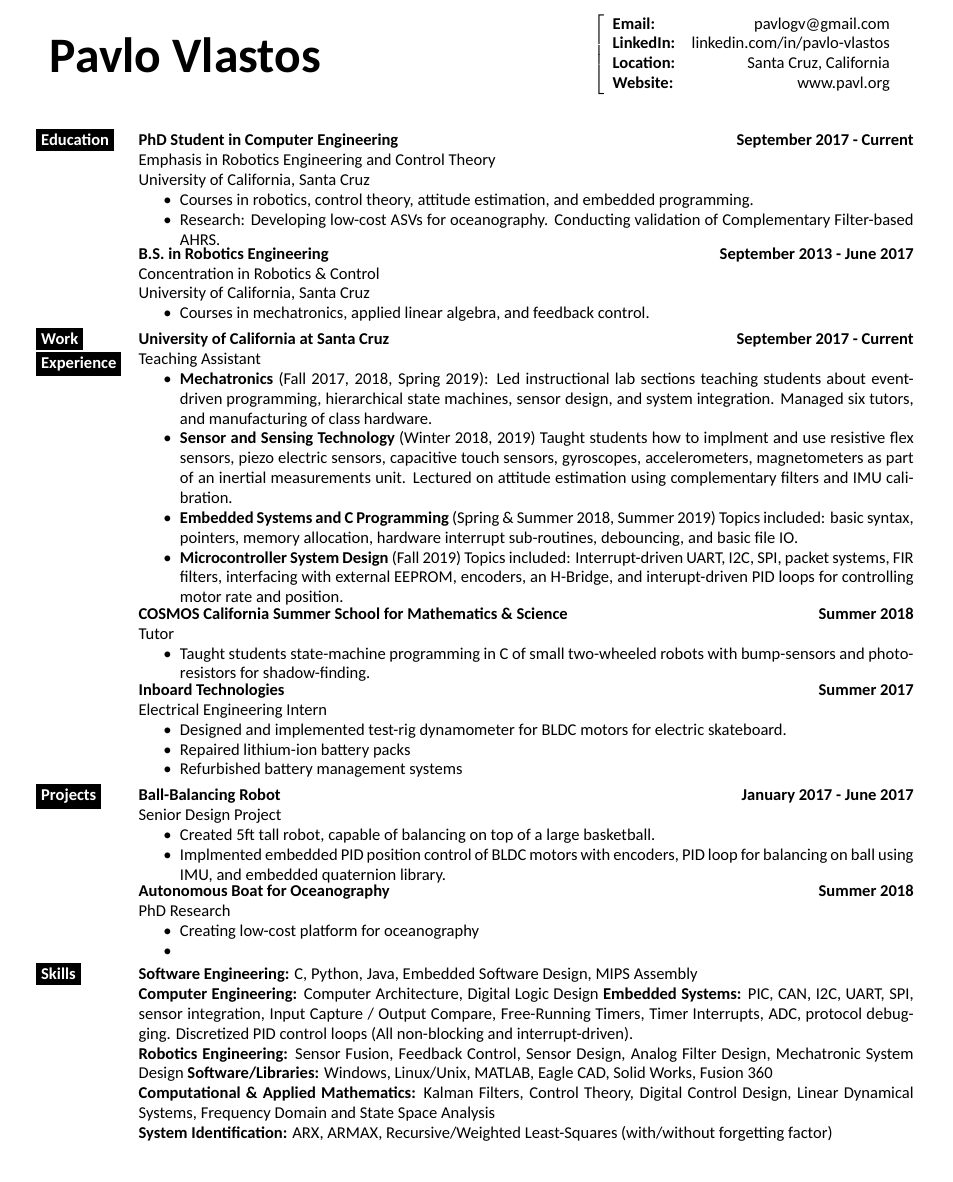
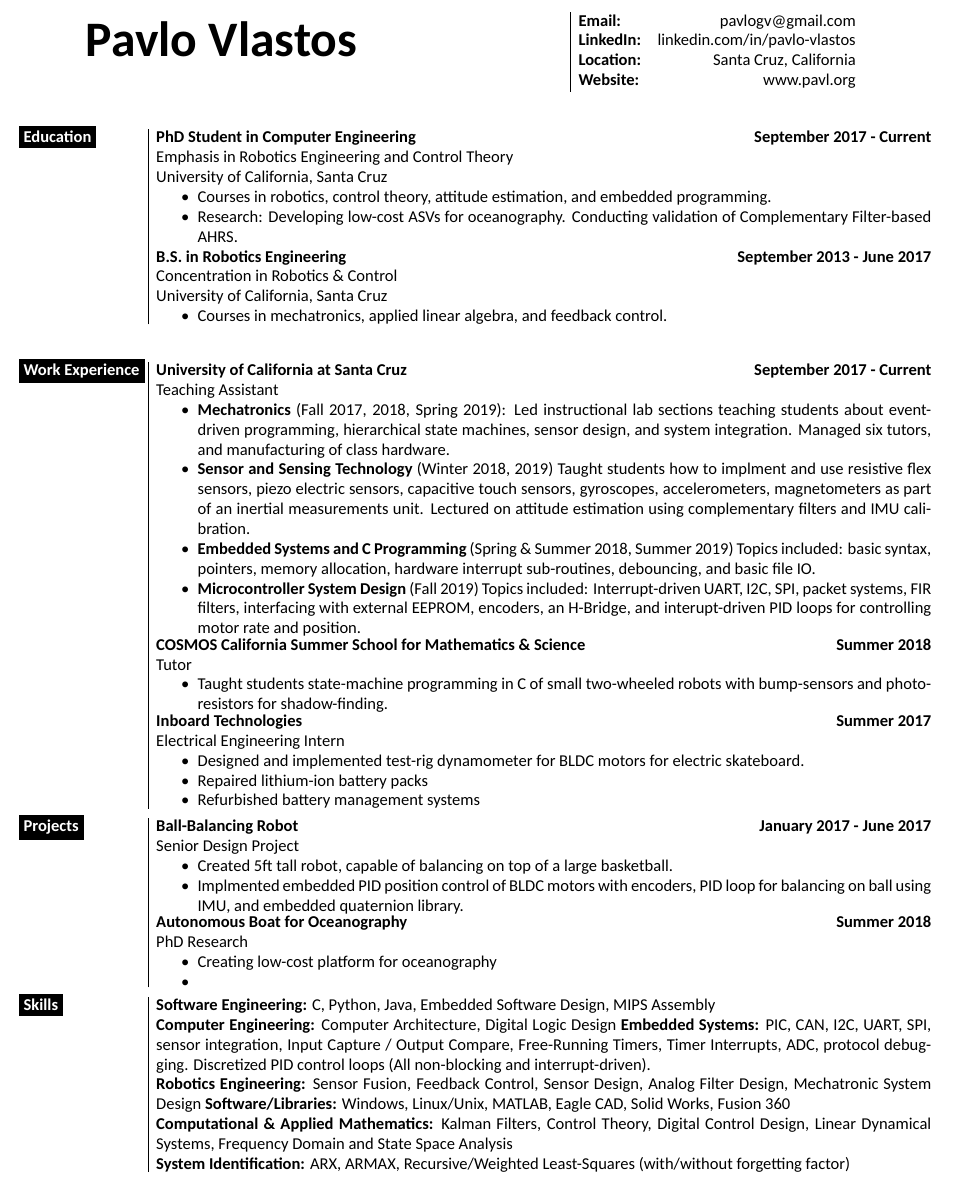
Before and after one commit to PavloGV/Resume, a LaTeX CV (pavlo_gv_resume.tex): part of the page, cut at the place of the change. Compiled offline with XeLaTeX; a missing font is replaced by an installed copy or a similar font.

Commit message:
fixed lines

```diff
--- a/pavlo_gv_resume.tex
+++ b/pavlo_gv_resume.tex
@@ -68,18 +60,18 @@
 			\end{itemize}
 		}%
 	\end{array}
-	&\\
+\end{align*}
+\begin{align*}
 %%%%%%%%%%%%%%%%%%%%%%%%%%%%%%%%%%%%%%%%%%%%%%%%%%%%%%%%%%%%%%%%%%%%%%%%
 %% Work Experience
 %%%%%%%%%%%%%%%%%%%%%%%%%%%%%%%%%%%%%%%%%%%%%%%%%%%%%%%%%%%%%%%%%%%%%%%%
-	&
 	\begin{array}[t]{l}
 	\parbox[t]{\leftColWidth}{%
-		\colorbox{black}{\color{white}{\textbf{Work}}} \\ \colorbox{black}{\color{white}{\textbf{Experience}}}
+		\colorbox{black}{\color{white}{\textbf{Work Experience}}}
 	}%
 	\end{array}
 	&
-	\begin{array}[t]{l}
+	\begin{array}[t]{|l}
 		\parbox[t]{\mainColWidth}{%
 			\textbf{University of California at Santa Cruz} \hfill \textbf{September 2017 - Current}\\
 			\quad Teaching Assistant
@@ -109,18 +101,17 @@
 		\end{itemize}
 		}%
 	\end{array}
-	&\\
+	\\
 %%%%%%%%%%%%%%%%%%%%%%%%%%%%%%%%%%%%%%%%%%%%%%%%%%%%%%%%%%%%%%%%%%%%%%%%
 %% Projects
 %%%%%%%%%%%%%%%%%%%%%%%%%%%%%%%%%%%%%%%%%%%%%%%%%%%%%%%%%%%%%%%%%%%%%%%%
-	&
 	\begin{array}[t]{l}
 	\parbox[t]{\leftColWidth}{%
 		\colorbox{black}{\color{white}{\textbf{Projects}}}
 	}%
 	\end{array}
 	&
-	\begin{array}[t]{l}
+	\begin{array}[t]{|l}
 	\parbox[t]{\mainColWidth}{%
 		\textbf{Ball-Balancing Robot} \hfill \textbf{January 2017 - June 2017}\\
 		\quad Senior Design Project
@@ -140,18 +131,17 @@
 	}%
 	\\
 	\end{array}
-	&\\
+	\\
 %%%%%%%%%%%%%%%%%%%%%%%%%%%%%%%%%%%%%%%%%%%%%%%%%%%%%%%%%%%%%%%%%%%%%%%%
 %% Skills
 %%%%%%%%%%%%%%%%%%%%%%%%%%%%%%%%%%%%%%%%%%%%%%%%%%%%%%%%%%%%%%%%%%%%%%%%
-	&
 	\begin{array}[t]{l}
 	\parbox[t]{\leftColWidth}{%
 		\colorbox{black}{\color{white}{\textbf{Skills}}}
 	}%
 	\end{array}
 	&
-	\begin{array}[t]{l}
+	\begin{array}[t]{|l}
 	\parbox[t]{\mainColWidth}{%
 		\textbf{Software Engineering:} C, Python, Java, Embedded Software Design, MIPS Assembly\\
 		\textbf{Computer Engineering:} Computer Architecture, Digital Logic Design
```
Also changed, not shown: pavlo_gv_resume.tex (20 more changed lines).
